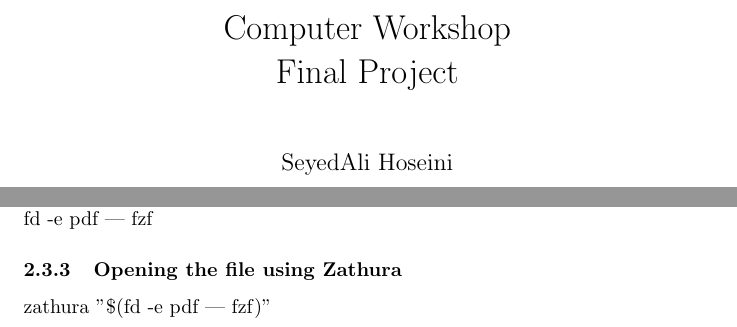
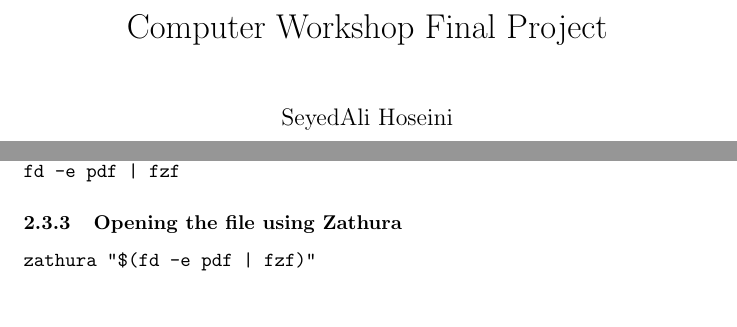
Before and after one commit to sseeyyeedd/CW-Final-Project, a LaTeX document (main.tex): two parts of pages 1 and 5 of 5, joined at a grey line, cut so that both start at the same text, the shorter picture padded with empty space. Compiled offline with pdfLaTeX.

Commit message:
formatting fixed.

```diff
--- a/main.tex
+++ b/main.tex
@@ -1,10 +1,13 @@
 \documentclass[titlepage]{article}
 \usepackage{graphicx}
 \usepackage{fancyhdr}
-\title{Computer Workshop\\Final Project}
+
+\title{Computer Workshop Final Project}
 \author{SeyedAli Hoseini}
 \date{5 Bahman 1402}
+
+\pagestyle{fancy}
+
 \begin{document}
-\pagestyle{fancy}
 \maketitle
 \tableofcontents
@@ -41,8 +49,11 @@ Fuzzy searching is a method that finds approximate matches for a query, accommod
 \end{enumerate}
 \subsubsection{Using fzf to find your favorite PDF}
-fd -e pdf\\
+\begin{verbatim}
+fd -e pdf
 fd -e pdf | fzf
+\end{verbatim}
 \subsubsection{Opening the file using Zathura}
-zathura "\$(fd -e pdf | fzf)"
-
+\begin{verbatim}
+zathura "$(fd -e pdf | fzf)"
+\end{verbatim}
 \end{document}
```
Also changed, not shown: main.tex (23 more changed lines).
